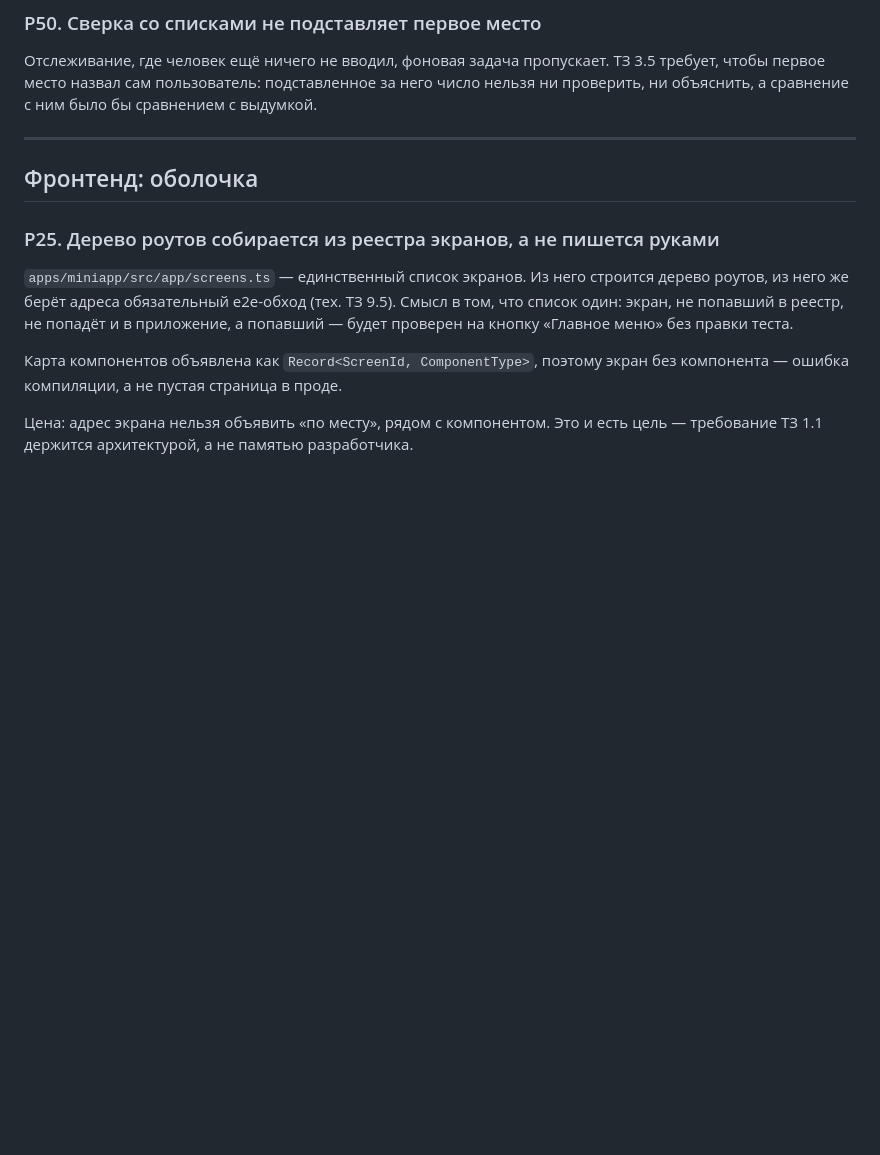
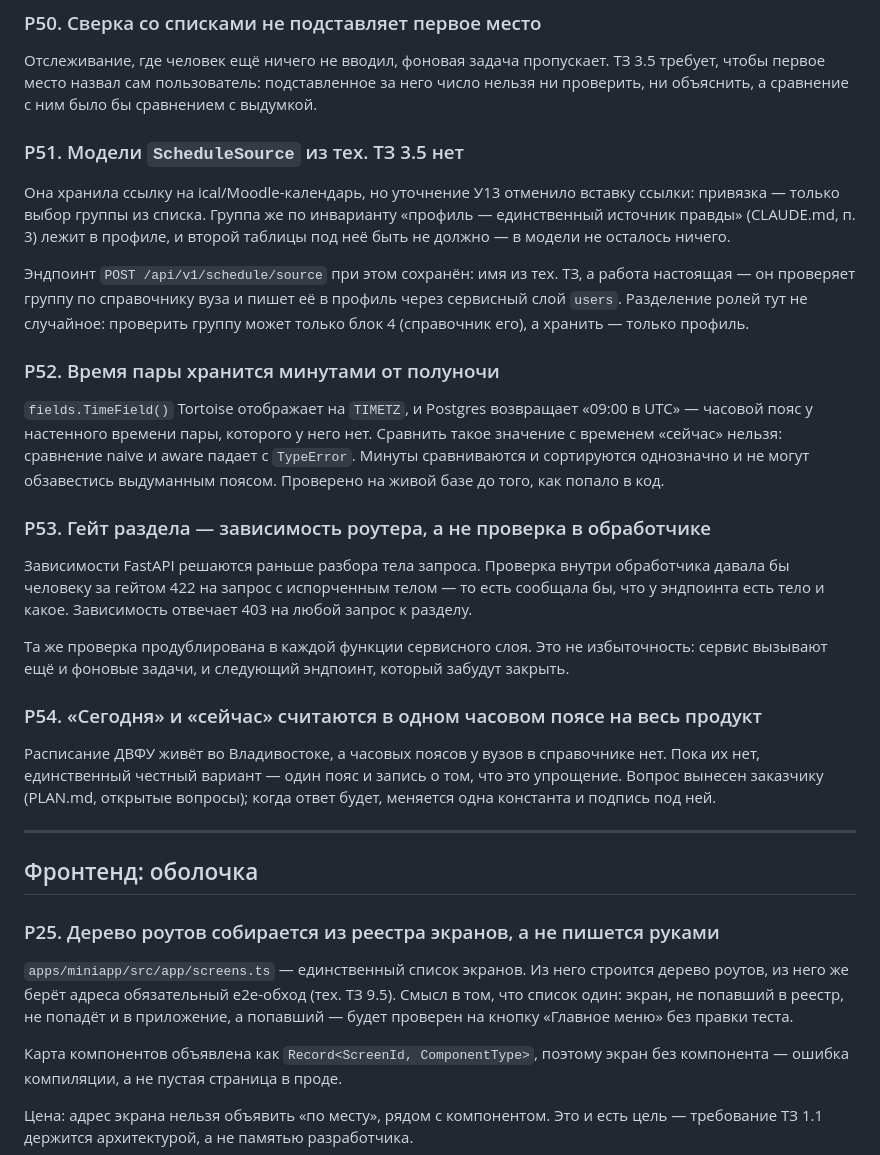
Before and after one commit to Danil-prog-coder/MAX_mini_app, a Markdown page: DECISIONS.md, the part around the change. GitHub-like rendering; blank space fills up the shorter version.

Commit message:
Блок 4 в журнале решений и плане
Р51–Р54: почему нет модели `ScheduleSource`, почему время пары хранится
минутами, почему гейт сделан зависимостью роутера и что не так с одним
часовым поясом на весь продукт.

Часовой пояс расписания добавлен в открытые вопросы заказчику.

Co-Authored-By: Claude Opus 5 <noreply@anthropic.com>
Claude-Session: https://claude.ai/code/session_01R86UGgvGHMBUusTqb7Zkkg

```diff
--- a/DECISIONS.md
+++ b/DECISIONS.md
@@ -252,6 +252,45 @@ Tortoise поднимает `#:` в `COMMENT ON COLUMN` и обрезает по
 него число нельзя ни проверить, ни объяснить, а сравнение с ним было бы
 сравнением с выдумкой.
 
+### Р51. Модели `ScheduleSource` из тех. ТЗ 3.5 нет
+
+Она хранила ссылку на ical/Moodle-календарь, но уточнение У13 отменило вставку
+ссылки: привязка — только выбор группы из списка. Группа же по инварианту
+«профиль — единственный источник правды» (CLAUDE.md, п. 3) лежит в профиле, и
+второй таблицы под неё быть не должно — в модели не осталось ничего.
+
+Эндпоинт `POST /api/v1/schedule/source` при этом сохранён: имя из тех. ТЗ, а
+работа настоящая — он проверяет группу по справочнику вуза и пишет её в профиль
+через сервисный слой `users`. Разделение ролей тут не случайное: проверить
+группу может только блок 4 (справочник его), а хранить — только профиль.
+
+### Р52. Время пары хранится минутами от полуночи
+
+`fields.TimeField()` Tortoise отображает на `TIMETZ`, и Postgres возвращает
+«09:00 в UTC» — часовой пояс у настенного времени пары, которого у него нет.
+Сравнить такое значение с временем «сейчас» нельзя: сравнение naive и aware
+падает с `TypeError`. Минуты сравниваются и сортируются однозначно и не могут
+обзавестись выдуманным поясом. Проверено на живой базе до того, как попало в
+код.
+
+### Р53. Гейт раздела — зависимость роутера, а не проверка в обработчике
+
+Зависимости FastAPI решаются раньше разбора тела запроса. Проверка внутри
+обработчика давала бы человеку за гейтом 422 на запрос с испорченным телом —
+то есть сообщала бы, что у эндпоинта есть тело и какое. Зависимость отвечает
+403 на любой запрос к разделу.
+
+Та же проверка продублирована в каждой функции сервисного слоя. Это не
+избыточность: сервис вызывают ещё и фоновые задачи, и следующий эндпоинт,
+который забудут закрыть.
+
+### Р54. «Сегодня» и «сейчас» считаются в одном часовом поясе на весь продукт
+
+Расписание ДВФУ живёт во Владивостоке, а часовых поясов у вузов в справочнике
+нет. Пока их нет, единственный честный вариант — один пояс и запись о том, что
+это упрощение. Вопрос вынесен заказчику (PLAN.md, открытые вопросы); когда
+ответ будет, меняется одна константа и подпись под ней.
+
 ---
 
 ## Фронтенд: оболочка
```
Also changed, not shown: PLAN.md (+1 -0 lines).
